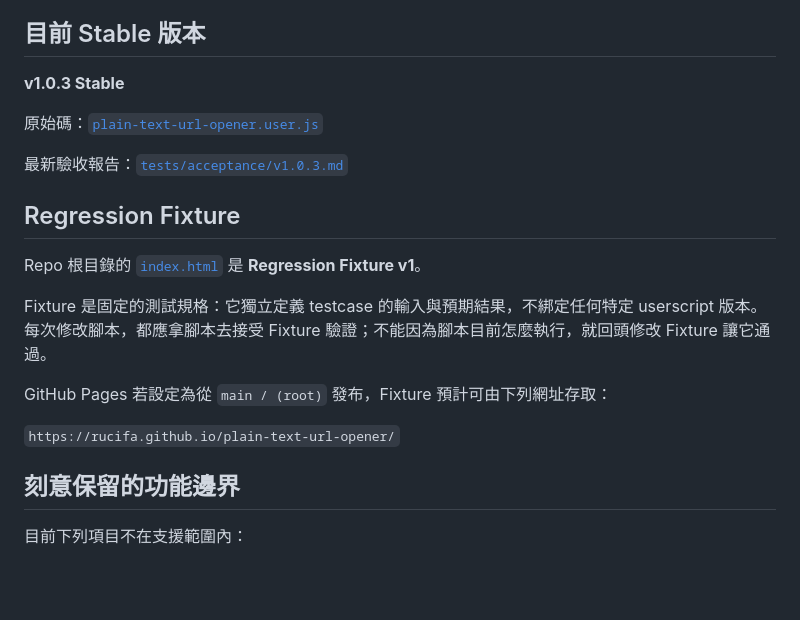
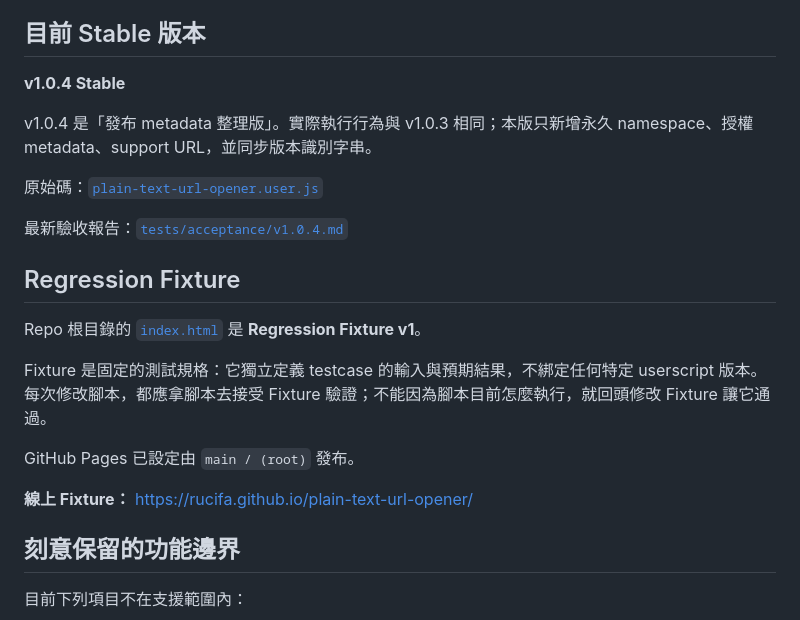
Before and after one commit to rucifa/plain-text-url-opener, a Markdown page: README.zh-TW.md, the part around the change. GitHub-like rendering; blank space fills up the shorter version.

Commit message:
同步 v1.0.4 發布資訊

```diff
--- a/README.zh-TW.md
+++ b/README.zh-TW.md
@@ -37,11 +37,13 @@
 
 ## 目前 Stable 版本
 
-**v1.0.3 Stable**
+**v1.0.4 Stable**
+
+v1.0.4 是「發布 metadata 整理版」。實際執行行為與 v1.0.3 相同；本版只新增永久 namespace、授權 metadata、support URL，並同步版本識別字串。
 
 原始碼：[`plain-text-url-opener.user.js`](./plain-text-url-opener.user.js)
 
-最新驗收報告：[`tests/acceptance/v1.0.3.md`](./tests/acceptance/v1.0.3.md)
+最新驗收報告：[`tests/acceptance/v1.0.4.md`](./tests/acceptance/v1.0.4.md)
 
 ## Regression Fixture
 
@@ -49,9 +51,9 @@ Repo 根目錄的 [`index.html`](./index.html) 是 **Regression Fixture v1**。
 
 Fixture 是固定的測試規格：它獨立定義 testcase 的輸入與預期結果，不綁定任何特定 userscript 版本。每次修改腳本，都應拿腳本去接受 Fixture 驗證；不能因為腳本目前怎麼執行，就回頭修改 Fixture 讓它通過。
 
-GitHub Pages 若設定為從 `main / (root)` 發布，Fixture 預計可由下列網址存取：
+GitHub Pages 已設定由 `main / (root)` 發布。
 
-`https://rucifa.github.io/plain-text-url-opener/`
+**線上 Fixture：** https://rucifa.github.io/plain-text-url-opener/
 
 ## 刻意保留的功能邊界
 
```
